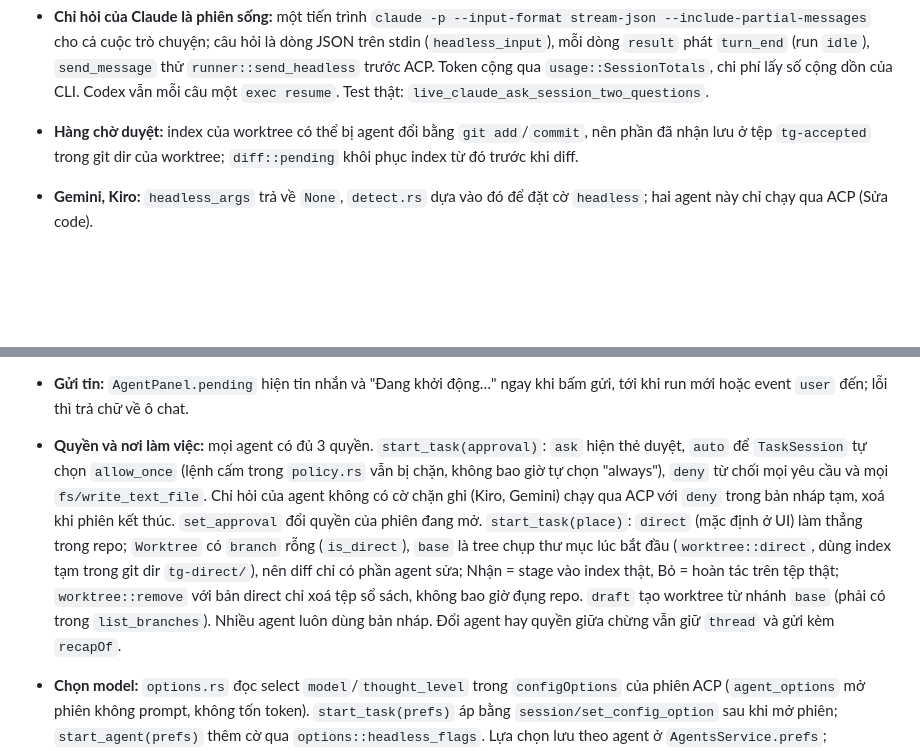
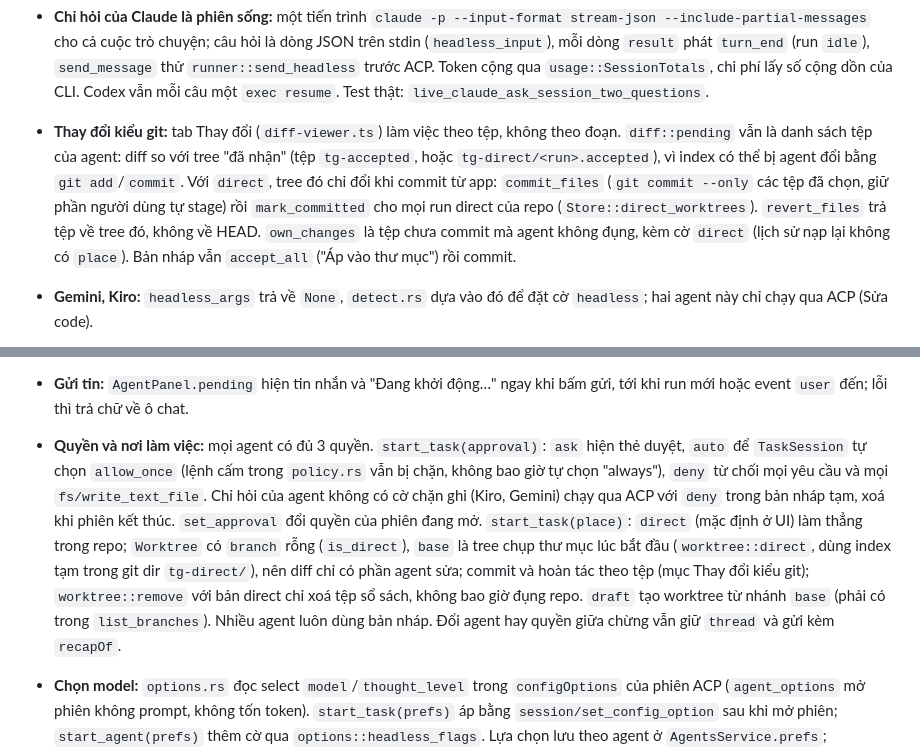
Before and after one commit to trangioi1999/tg-studio, a Markdown page: CLAUDE.md, 2 parts joined by grey strips. Drawn GitHub-style; blank space fills up the shorter version.

```diff
--- a/CLAUDE.md
+++ b/CLAUDE.md
@@ -53,7 +53,7 @@ Tauri 2: UI Angular gọi lõi Rust, lõi Rust chạy các agent CLI (`claude`,
 - **Hạn mức:** Codex đọc từ `rate_limits` trong `~/.codex/sessions` (`usage::latest_codex_limits`, trong `account_limits`). Claude từ event của lượt chạy và từ `claude -p /usage --no-session-persistence` (`claude_usage.rs`, lệnh cục bộ, 0 token, Rust chặn ≤ 1 lần/phút, UI gọi mỗi 5 phút hoặc khi bấm). `StatusBar` tải lại mỗi 60 s và khi cửa sổ được focus.
 - **Chỉ hỏi chạy trên thư mục thật:** `headless_args` phải luôn kèm cờ chặn ghi của CLI (Claude `--permission-mode plan`, Codex `--sandbox read-only`), vì mặc định của CLI theo thiết lập của người dùng, có thể là tự duyệt. Agent chưa kiểm chứng cờ thì trả về `None`. Test thật: `live_read_only_run_cannot_write`.
 - **Chỉ hỏi của Claude là phiên sống:** một tiến trình `claude -p --input-format stream-json --include-partial-messages` cho cả cuộc trò chuyện; câu hỏi là dòng JSON trên stdin (`headless_input`), mỗi dòng `result` phát `turn_end` (run `idle`), `send_message` thử `runner::send_headless` trước ACP. Token cộng qua `usage::SessionTotals`, chi phí lấy số cộng dồn của CLI. Codex vẫn mỗi câu một `exec resume`. Test thật: `live_claude_ask_session_two_questions`.
-- **Hàng chờ duyệt:** index của worktree có thể bị agent đổi bằng `git add`/`commit`, nên phần đã nhận lưu ở tệp `tg-accepted` trong git dir của worktree; `diff::pending` khôi phục index từ đó trước khi diff.
+- **Thay đổi kiểu git:** tab Thay đổi (`diff-viewer.ts`) làm việc theo tệp, không theo đoạn. `diff::pending` vẫn là danh sách tệp của agent: diff so với tree "đã nhận" (tệp `tg-accepted`, hoặc `tg-direct/<run>.accepted`), vì index có thể bị agent đổi bằng `git add`/`commit`. Với `direct`, tree đó chỉ đổi khi commit từ app: `commit_files` (`git commit --only` các tệp đã chọn, giữ phần người dùng tự stage) rồi `mark_committed` cho mọi run direct của repo (`Store::direct_worktrees`). `revert_files` trả tệp về tree đó, không về HEAD. `own_changes` là tệp chưa commit mà agent không đụng, kèm cờ `direct` (lịch sử nạp lại không có `place`). Bản nháp vẫn `accept_all` ("Áp vào thư mục") rồi commit.
 - **Gemini, Kiro:** `headless_args` trả về `None`, `detect.rs` dựa vào đó để đặt cờ `headless`; hai agent này chỉ chạy qua ACP (Sửa code).
 - **Lịch sử:** `runner.rs` ghi event vào SQLite (`store.rs`) trước khi phát lên UI, và lỗi ghi không được làm hỏng lượt chạy. Lượt nạp lại có `restored: true`, nên logic usage của phiên phải dùng `sessionRuns`, không dùng `runs`.
 
@@ -69,7 +69,7 @@ Tauri 2: UI Angular gọi lõi Rust, lõi Rust chạy các agent CLI (`claude`,
 - **Chỉ hỏi → làm luôn:** Claude ở `--permission-mode plan` không gọi `ExitPlanMode` mà ghi kế hoạch vào `~/.claude/plans/*.md`; `planProposal` (`core/proposal.ts`) bắt lần ghi đó thành `Run.proposal`, thẻ **Làm luôn** chuyển sang Hỏi trước và gửi kế hoạch. Codex không có tín hiệu tương tự.
 - **Skill và lệnh của agent:** adapter ACP gửi `available_commands_update` ngay sau `session/new`; `options::parse_commands` phân loại (Claude: hậu tố ` (project)`/` (user)`, plugin `(tên) …`; Codex: `$tên`, skill dự án nếu có `.agents/skills/<tên>/SKILL.md`). `TaskSession` phát event `commands`; `agent_commands` mở phiên không prompt để đọc trước. UI cache theo agent + thư mục (`AgentsService.commands`), popover `/` (Codex thêm `$`) trong `core/commands.ts`. Test thật: `live_agent_commands_lists_project_skill`.
 - **Gửi tin:** `AgentPanel.pending` hiện tin nhắn và "Đang khởi động…" ngay khi bấm gửi, tới khi run mới hoặc event `user` đến; lỗi thì trả chữ về ô chat.
-- **Quyền và nơi làm việc:** mọi agent có đủ 3 quyền. `start_task(approval)`: `ask` hiện thẻ duyệt, `auto` để `TaskSession` tự chọn `allow_once` (lệnh cấm trong `policy.rs` vẫn bị chặn, không bao giờ tự chọn "always"), `deny` từ chối mọi yêu cầu và mọi `fs/write_text_file`. Chỉ hỏi của agent không có cờ chặn ghi (Kiro, Gemini) chạy qua ACP với `deny` trong bản nháp tạm, xoá khi phiên kết thúc. `set_approval` đổi quyền của phiên đang mở. `start_task(place)`: `direct` (mặc định ở UI) làm thẳng trong repo; `Worktree` có `branch` rỗng (`is_direct`), `base` là tree chụp thư mục lúc bắt đầu (`worktree::direct`, dùng index tạm trong git dir `tg-direct/`), nên diff chỉ có phần agent sửa; Nhận = stage vào index thật, Bỏ = hoàn tác trên tệp thật; `worktree::remove` với bản direct chỉ xoá tệp sổ sách, không bao giờ đụng repo. `draft` tạo worktree từ nhánh `base` (phải có trong `list_branches`). Nhiều agent luôn dùng bản nháp. Đổi agent hay quyền giữa chừng vẫn giữ `thread` và gửi kèm `recapOf`.
+- **Quyền và nơi làm việc:** mọi agent có đủ 3 quyền. `start_task(approval)`: `ask` hiện thẻ duyệt, `auto` để `TaskSession` tự chọn `allow_once` (lệnh cấm trong `policy.rs` vẫn bị chặn, không bao giờ tự chọn "always"), `deny` từ chối mọi yêu cầu và mọi `fs/write_text_file`. Chỉ hỏi của agent không có cờ chặn ghi (Kiro, Gemini) chạy qua ACP với `deny` trong bản nháp tạm, xoá khi phiên kết thúc. `set_approval` đổi quyền của phiên đang mở. `start_task(place)`: `direct` (mặc định ở UI) làm thẳng trong repo; `Worktree` có `branch` rỗng (`is_direct`), `base` là tree chụp thư mục lúc bắt đầu (`worktree::direct`, dùng index tạm trong git dir `tg-direct/`), nên diff chỉ có phần agent sửa; commit và hoàn tác theo tệp (mục Thay đổi kiểu git); `worktree::remove` với bản direct chỉ xoá tệp sổ sách, không bao giờ đụng repo. `draft` tạo worktree từ nhánh `base` (phải có trong `list_branches`). Nhiều agent luôn dùng bản nháp. Đổi agent hay quyền giữa chừng vẫn giữ `thread` và gửi kèm `recapOf`.
 - **Chọn model:** `options.rs` đọc select `model`/`thought_level` trong `configOptions` của phiên ACP (`agent_options` mở phiên không prompt, không tốn token). `start_task(prefs)` áp bằng `session/set_config_option` sau khi mở phiên; `start_agent(prefs)` thêm cờ qua `options::headless_flags`. Lựa chọn lưu theo agent ở `AgentsService.prefs`; `RunsService` tự gửi kèm. Test thật: `live_claude_config_options`.
 - **Dòng chat:** `segmentsOf` (`core/timeline.ts`) bỏ tone `muted`/`ok` (event hệ thống, đường dẫn CLI, `✓ success`), gom `tool`/`error` giữa các tin nhắn thành Nhật ký làm việc; `tg-markdown` render tin nhắn (`marked`, Angular sanitize, link không điều hướng cửa sổ). Delta `text_delta` của Claude mang `MESSAGE_KEY` và được `addLine` (`describe-line.ts`) nối lại; bản `assistant` cuối mang `FINAL_KEY`, trùng thì bị bỏ và niêm phong tin nhắn. Lõi không lưu dòng `stream_event` vào SQLite (`runner::is_stream_chunk`), lịch sử dựng lại từ bản cuối. `tg-markdown[animate]` hiện dần theo `nextReveal` (`core/reveal.ts`, ~60 ký tự/giây, tối đa ~3 s mỗi tin), tin nhắn cũ hiện ngay.
 - **Thanh tiêu đề:** Windows/Linux tắt decorations trong `setup` (`lib.rs`), nút cửa sổ gọi `AgentBackend.windowAction`; macOS giữ traffic lights. Tên class CSS dùng chung toàn cục, nên đặt tên riêng (từng bị trùng `.hero`, `.seg`, `.stack`).
```
Also changed, not shown: docs/user-guide.md (+13 -7 lines), docs/images/chat-review.png, 16 other files.
